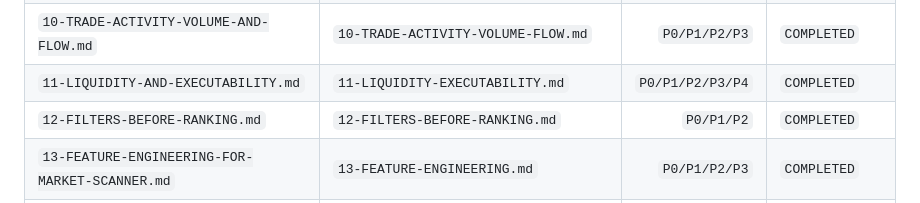
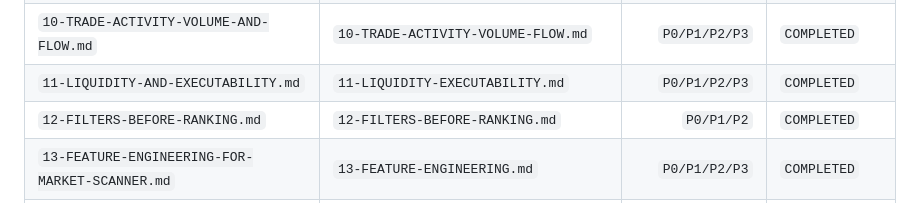
Before and after one commit to LirazShay/algo-course, a Markdown page: recommendations/00-INDEX.md, the part around the change. Rendered like a GitHub page.

Commit message:
Fix Recommendation Playbook index priority regression

```diff
--- a/recommendations/00-INDEX.md
+++ b/recommendations/00-INDEX.md
@@ -189,7 +189,7 @@ Baseline
 | `08-SHORT-TERM-MOMENTUM.md` | `08-SHORT-TERM-MOMENTUM.md` | `P0/P1/P2/P3` | `COMPLETED` |
 | `09-VELOCITY-ACCELERATION-MOMENTUM-SHAPE.md` | `09-VELOCITY-ACCELERATION-MOMENTUM-SHAPE.md` | `P0/P1/P2/P3` | `COMPLETED` |
 | `10-TRADE-ACTIVITY-VOLUME-AND-FLOW.md` | `10-TRADE-ACTIVITY-VOLUME-FLOW.md` | `P0/P1/P2/P3` | `COMPLETED` |
-| `11-LIQUIDITY-AND-EXECUTABILITY.md` | `11-LIQUIDITY-EXECUTABILITY.md` | `P0/P1/P2/P3/P4` | `COMPLETED` |
+| `11-LIQUIDITY-AND-EXECUTABILITY.md` | `11-LIQUIDITY-EXECUTABILITY.md` | `P0/P1/P2/P3` | `COMPLETED` |
 | `12-FILTERS-BEFORE-RANKING.md` | `12-FILTERS-BEFORE-RANKING.md` | `P0/P1/P2` | `COMPLETED` |
 | `13-FEATURE-ENGINEERING-FOR-MARKET-SCANNER.md` | `13-FEATURE-ENGINEERING.md` | `P0/P1/P2/P3` | `COMPLETED` |
 | `14-SCORE-AND-MARKET-RANKING.md` | `14-SCORE-MARKET-RANKING.md` | `P0/P1/P2/P3` | `COMPLETED` |
```
